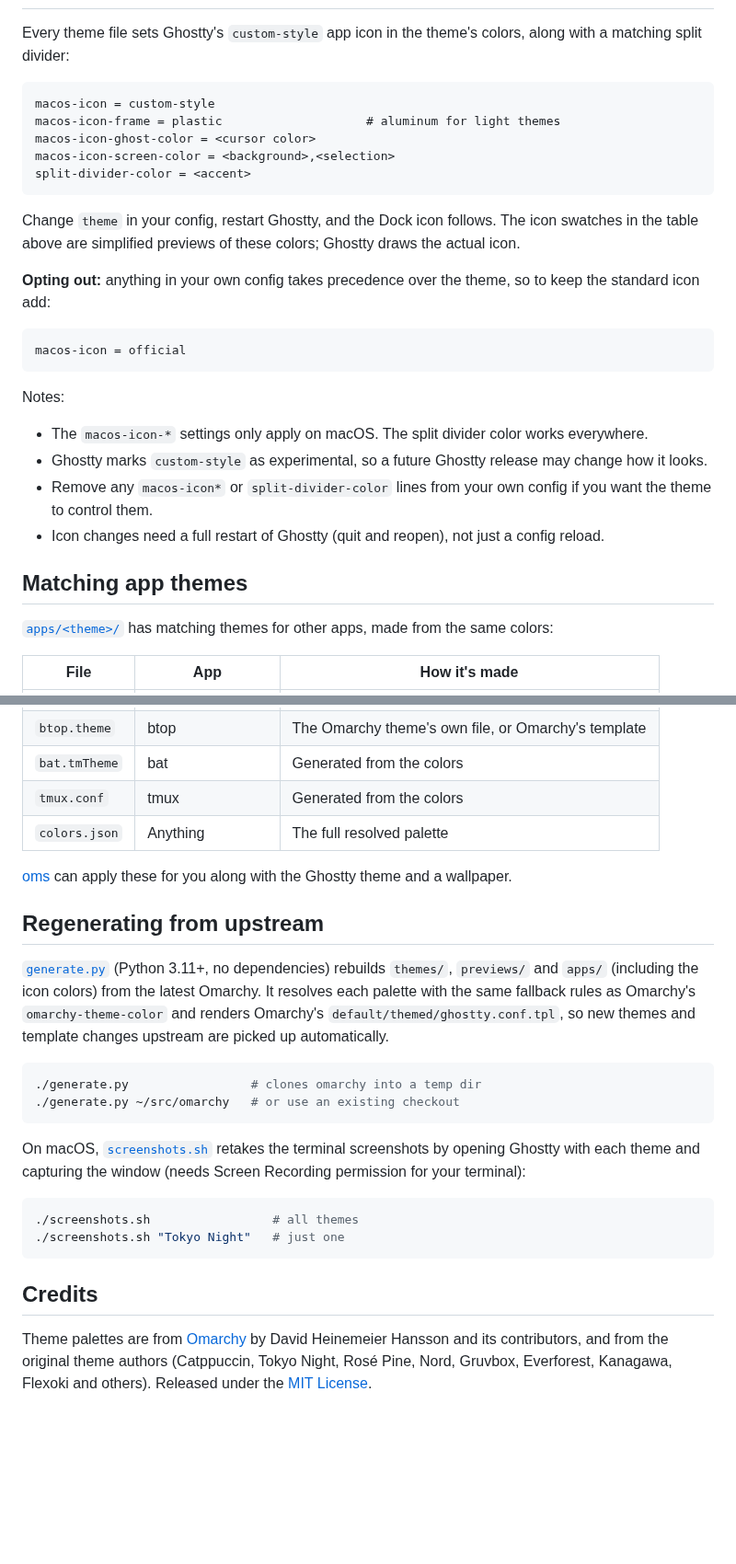
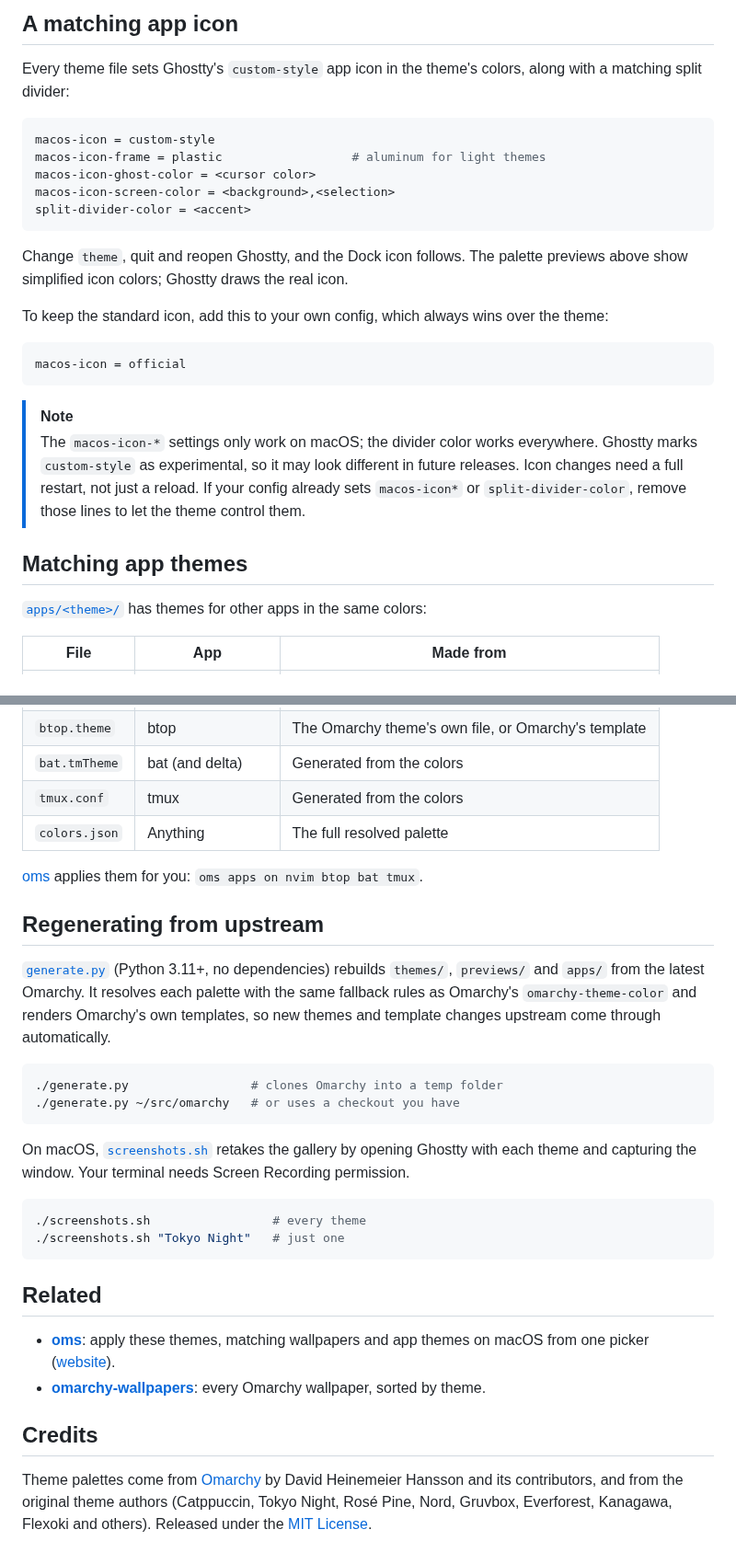
Before and after one commit to Mr-Sunglasses/ghostty-omarchy-themes, a Markdown page: README.md, 2 parts joined by grey strips. Shown at 92% size. Rendered like a GitHub page; blank space fills up the shorter version.

````diff
--- a/README.md
+++ b/README.md
@@ -128,32 +155,31 @@ Each theme applied in Ghostty on macOS (default font, `ls`, `git` output, some c
+</details>
+
+## A matching app icon
 
 Every theme file sets Ghostty's `custom-style` app icon in the theme's colors, along with a matching split divider:
 
-```
+```ini
 macos-icon = custom-style
-macos-icon-frame = plastic                    # aluminum for light themes
+macos-icon-frame = plastic                  # aluminum for light themes
 macos-icon-ghost-color = <cursor color>
 macos-icon-screen-color = <background>,<selection>
 split-divider-color = <accent>
 ```
 
-Change `theme` in your config, restart Ghostty, and the Dock icon follows. The icon swatches in the table above are simplified previews of these colors; Ghostty draws the actual icon.
+Change `theme`, quit and reopen Ghostty, and the Dock icon follows. The palette previews above show simplified icon colors; Ghostty draws the real icon.
 
-**Opting out:** anything in your own config takes precedence over the theme, so to keep the standard icon add:
+To keep the standard icon, add this to your own config, which always wins over the theme:
 
-```
+```ini
 macos-icon = official
 ```
 
-Notes:
-
-- The `macos-icon-*` settings only apply on macOS. The split divider color works everywhere.
-- Ghostty marks `custom-style` as experimental, so a future Ghostty release may change how it looks.
-- Remove any `macos-icon*` or `split-divider-color` lines from your own config if you want the theme to control them.
-- Icon changes need a full restart of Ghostty (quit and reopen), not just a config reload.
+> [!NOTE]
+> The `macos-icon-*` settings only work on macOS; the divider color works everywhere. Ghostty marks `custom-style` as experimental, so it may look different in future releases. Icon changes need a full restart, not just a reload. If your config already sets `macos-icon*` or `split-divider-color`, remove those lines to let the theme control them.
 
 ## Matching app themes
 
-[`apps/<theme>/`](apps) has matching themes for other apps, made from the same colors:
+[`apps/<theme>/`](apps) has themes for other apps in the same colors:
 
-| File | App | How it's made |
+| File | App | Made from |
 |---|---|---|
@@ -161,26 +187,31 @@ Notes:
 | `btop.theme` | btop | The Omarchy theme's own file, or Omarchy's template |
-| `bat.tmTheme` | bat | Generated from the colors |
+| `bat.tmTheme` | bat (and delta) | Generated from the colors |
 | `tmux.conf` | tmux | Generated from the colors |
 | `colors.json` | Anything | The full resolved palette |
 
-[oms](https://github.com/Mr-Sunglasses/oms) can apply these for you along with the Ghostty theme and a wallpaper.
+[oms](https://github.com/Mr-Sunglasses/oms) applies them for you: `oms apps on nvim btop bat tmux`.
 
 ## Regenerating from upstream
 
-[`generate.py`](generate.py) (Python 3.11+, no dependencies) rebuilds `themes/`, `previews/` and `apps/` (including the icon colors) from the latest Omarchy. It resolves each palette with the same fallback rules as Omarchy's `omarchy-theme-color` and renders Omarchy's `default/themed/ghostty.conf.tpl`, so new themes and template changes upstream are picked up automatically.
+[`generate.py`](generate.py) (Python 3.11+, no dependencies) rebuilds `themes/`, `previews/` and `apps/` from the latest Omarchy. It resolves each palette with the same fallback rules as Omarchy's `omarchy-theme-color` and renders Omarchy's own templates, so new themes and template changes upstream come through automatically.
 
 ```sh
-./generate.py                 # clones omarchy into a temp dir
-./generate.py ~/src/omarchy   # or use an existing checkout
+./generate.py                 # clones Omarchy into a temp folder
+./generate.py ~/src/omarchy   # or uses a checkout you have
 ```
 
-On macOS, [`screenshots.sh`](screenshots.sh) retakes the terminal screenshots by opening Ghostty with each theme and capturing the window (needs Screen Recording permission for your terminal):
+On macOS, [`screenshots.sh`](screenshots.sh) retakes the gallery by opening Ghostty with each theme and capturing the window. Your terminal needs Screen Recording permission.
 
 ```sh
-./screenshots.sh                 # all themes
+./screenshots.sh                 # every theme
 ./screenshots.sh "Tokyo Night"   # just one
 ```
 
+## Related
+
+- [**oms**](https://github.com/Mr-Sunglasses/oms): apply these themes, matching wallpapers and app themes on macOS from one picker ([website](https://oms.kanishkk.xyz)).
+- [**omarchy-wallpapers**](https://github.com/Mr-Sunglasses/omarchy-wallpapers): every Omarchy wallpaper, sorted by theme.
+
 ## Credits
 
-Theme palettes are from [Omarchy](https://github.com/omacom/omarchy) by David Heinemeier Hansson and its contributors, and from the original theme authors (Catppuccin, Tokyo Night, Rosé Pine, Nord, Gruvbox, Everforest, Kanagawa, Flexoki and others). Released under the [MIT License](LICENSE).
+Theme palettes come from [Omarchy](https://github.com/omacom/omarchy) by David Heinemeier Hansson and its contributors, and from the original theme authors (Catppuccin, Tokyo Night, Rosé Pine, Nord, Gruvbox, Everforest, Kanagawa, Flexoki and others). Released under the [MIT License](LICENSE).
````
Also changed, not shown: other parts of README.md (+91 -64 lines), screenshots/hero.png (added).
